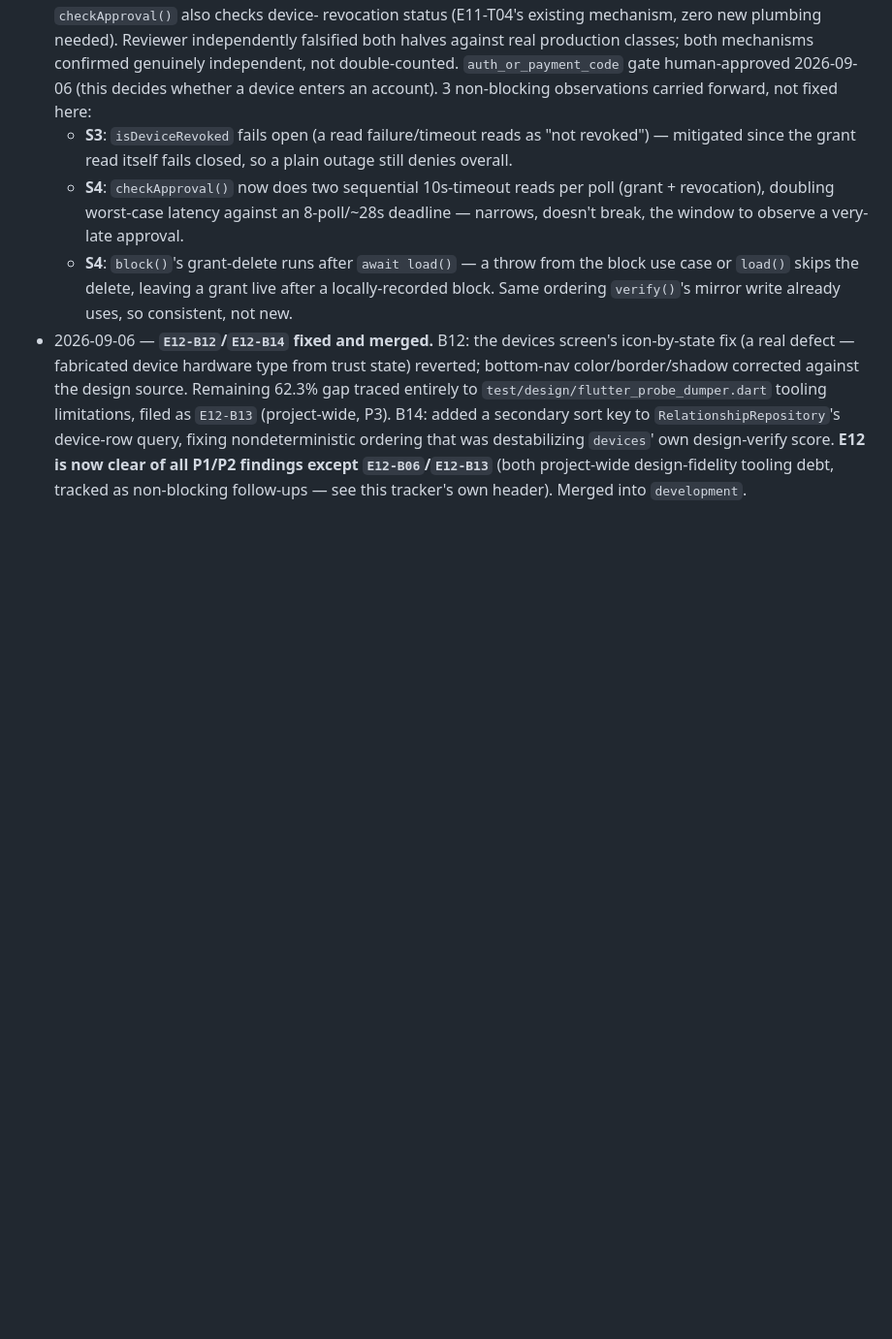
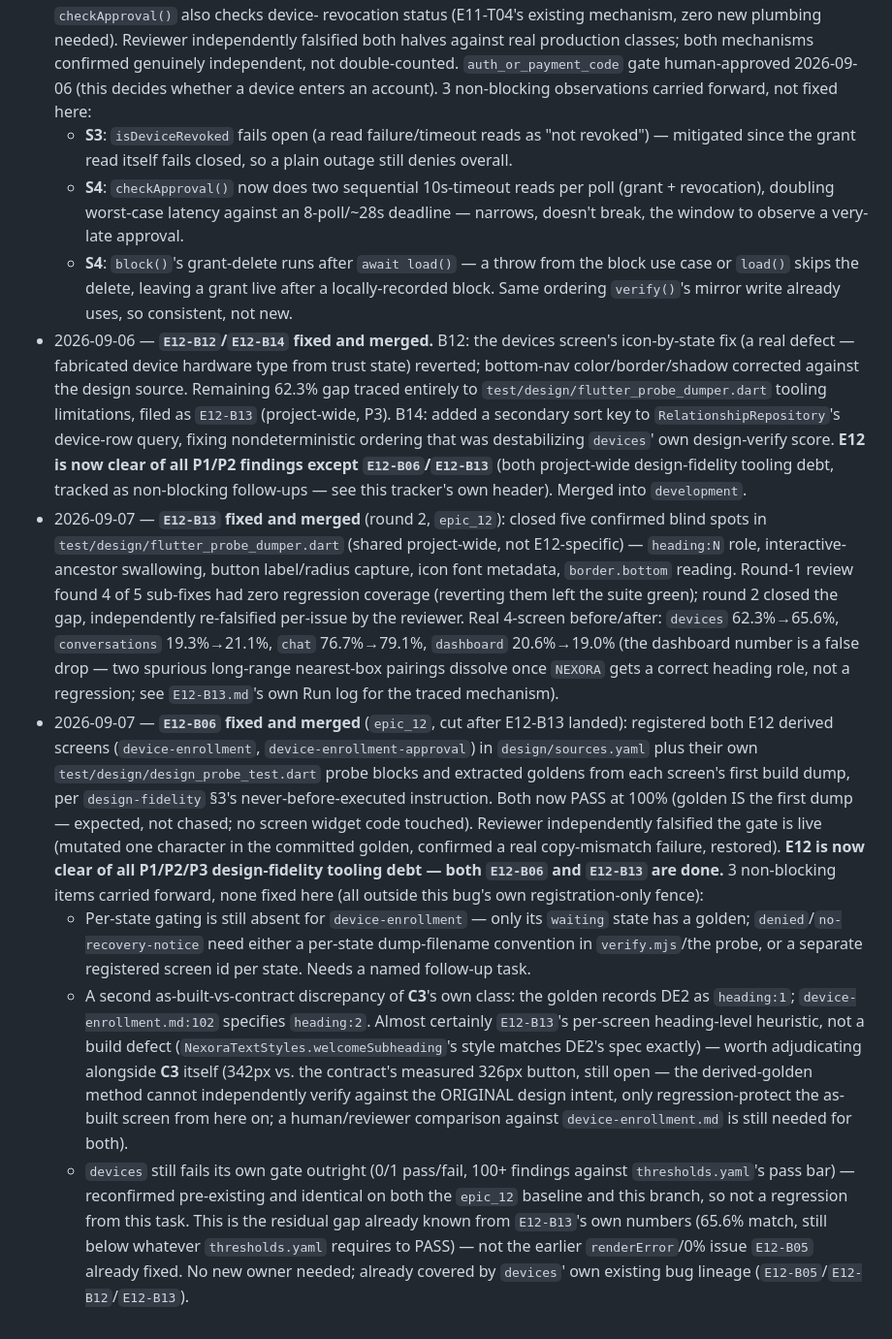
Before and after one commit to SHAJED99/nexora, a Markdown page: epics/E12-account-recovery/tracker.md, the part around the change. Shown at 97% size. Rendered like a GitHub page; blank space fills up the shorter version.

Commit message:
docs(E12-B06): record reviewer APPROVE, status done, log carried-forward observations
Reviewer (opus) independently falsified the gate is live (mutated golden
copy, confirmed real failure, restored), confirmed both fixtures genuinely
exercise their real screens, confirmed the goldens are genuine first dumps,
and confirmed C3 stays honestly open. Logs the 3 non-blocking carried-
forward items in the E12 tracker per skills/bug-sweep, and records E12-B13's
own final landing (round 2, reviewed, merged) since this branch was cut
after it.

```diff
--- a/epics/E12-account-recovery/tracker.md
+++ b/epics/E12-account-recovery/tracker.md
@@ -289,3 +289,51 @@ E13-T07).
   **E12 is now clear of all P1/P2 findings except `E12-B06`/`E12-B13`**
   (both project-wide design-fidelity tooling debt, tracked as non-blocking
   follow-ups — see this tracker's own header). Merged into `development`.
+- 2026-09-07 — **`E12-B13` fixed and merged** (round 2, `epic_12`): closed
+  five confirmed blind spots in `test/design/flutter_probe_dumper.dart`
+  (shared project-wide, not E12-specific) — `heading:N` role, interactive-
+  ancestor swallowing, button label/radius capture, icon font metadata,
+  `border.bottom` reading. Round-1 review found 4 of 5 sub-fixes had zero
+  regression coverage (reverting them left the suite green); round 2 closed
+  the gap, independently re-falsified per-issue by the reviewer. Real
+  4-screen before/after: `devices` 62.3%→65.6%, `conversations`
+  19.3%→21.1%, `chat` 76.7%→79.1%, `dashboard` 20.6%→19.0% (the dashboard
+  number is a false drop — two spurious long-range nearest-box pairings
+  dissolve once `NEXORA` gets a correct heading role, not a regression; see
+  `E12-B13.md`'s own Run log for the traced mechanism).
+- 2026-09-07 — **`E12-B06` fixed and merged** (`epic_12`, cut after E12-B13
+  landed): registered both E12 derived screens (`device-enrollment`,
+  `device-enrollment-approval`) in `design/sources.yaml` plus their own
+  `test/design/design_probe_test.dart` probe blocks and extracted goldens
+  from each screen's first build dump, per `design-fidelity` §3's
+  never-before-executed instruction. Both now PASS at 100% (golden IS the
+  first dump — expected, not chased; no screen widget code touched).
+  Reviewer independently falsified the gate is live (mutated one character
+  in the committed golden, confirmed a real copy-mismatch failure,
+  restored). **E12 is now clear of all P1/P2/P3 design-fidelity tooling
+  debt — both `E12-B06` and `E12-B13` are done.** 3 non-blocking items
+  carried forward, none fixed here (all outside this bug's own
+  registration-only fence):
+  - Per-state gating is still absent for `device-enrollment` — only its
+    `waiting` state has a golden; `denied`/`no-recovery-notice` need either
+    a per-state dump-filename convention in `verify.mjs`/the probe, or a
+    separate registered screen id per state. Needs a named follow-up task.
+  - A second as-built-vs-contract discrepancy of **C3**'s own class: the
+    golden records DE2 as `heading:1`; `device-enrollment.md:102` specifies
+    `heading:2`. Almost certainly `E12-B13`'s per-screen heading-level
+    heuristic, not a build defect (`NexoraTextStyles.welcomeSubheading`'s
+    style matches DE2's spec exactly) — worth adjudicating alongside **C3**
+    itself (342px vs. the contract's measured 326px button, still open —
+    the derived-golden method cannot independently verify against the
+    ORIGINAL design intent, only regression-protect the as-built screen
+    from here on; a human/reviewer comparison against `device-enrollment.md`
+    is still needed for both).
+  - `devices` still fails its own gate outright (0/1 pass/fail, 100+
+    findings against `thresholds.yaml`'s pass bar) — reconfirmed
+    pre-existing and identical on both the `epic_12` baseline and this
+    branch, so not a regression from this task. This is the residual gap
+    already known from `E12-B13`'s own numbers (65.6% match, still below
+    whatever `thresholds.yaml` requires to PASS) — not the earlier
+    `renderError`/0% issue `E12-B05` already fixed. No new owner needed;
+    already covered by `devices`' own existing bug lineage
+    (`E12-B05`/`E12-B12`/`E12-B13`).
```
Also changed, not shown: 1 other file.
